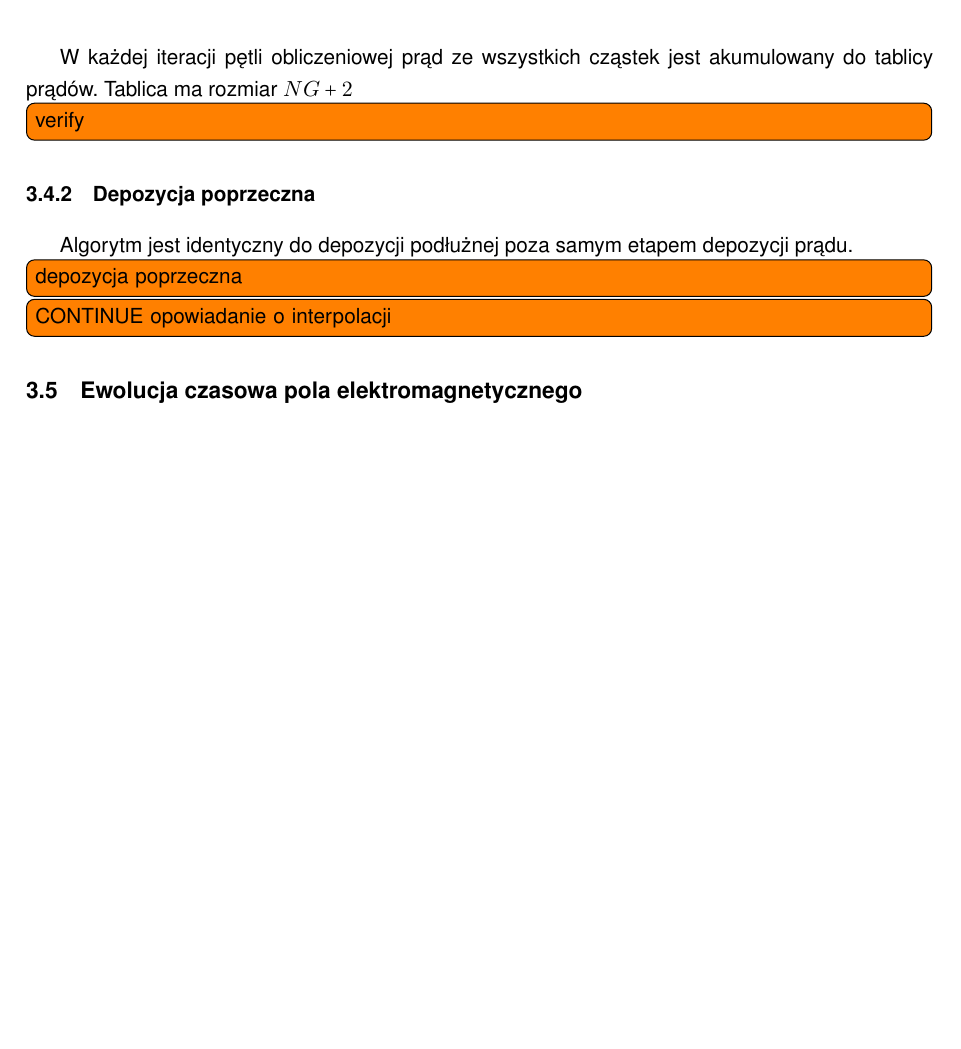
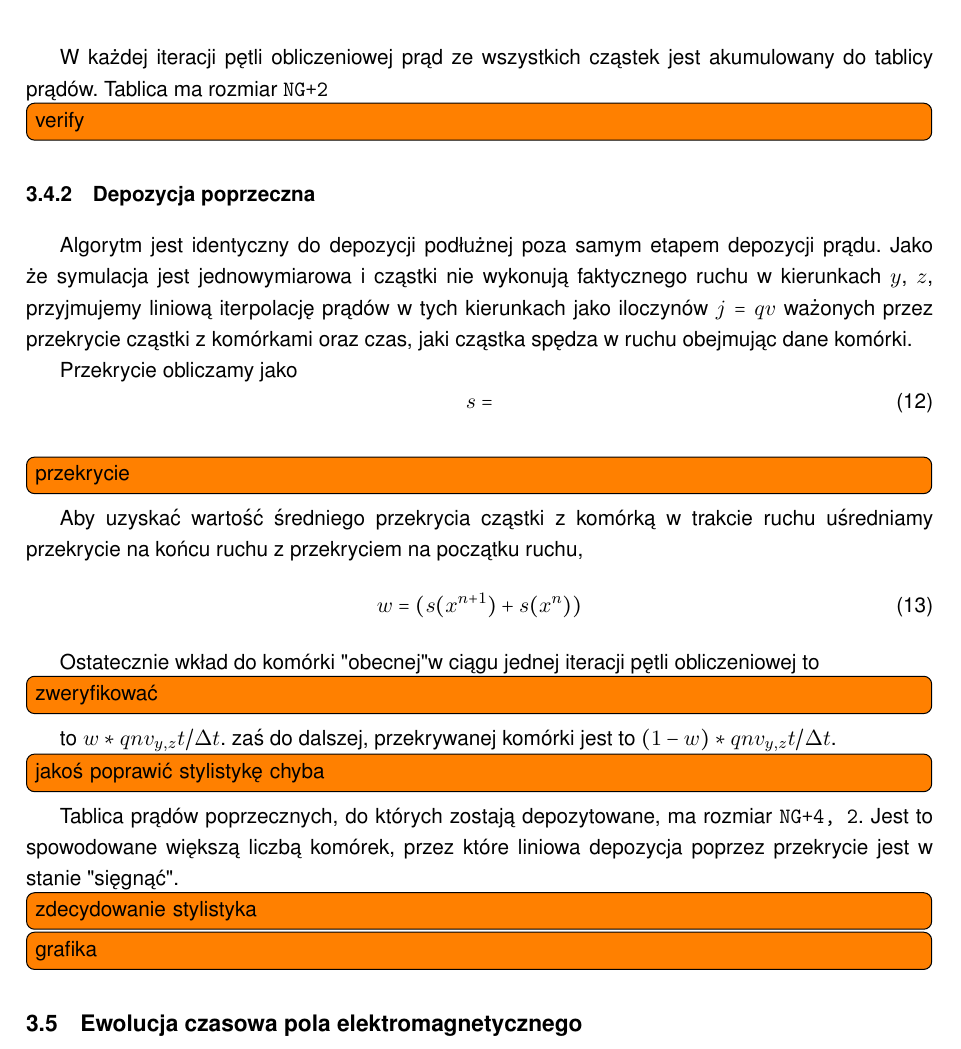
Before and after one commit to StanczakDominik/ThesisText, a LaTeX thesis (thesis.tex, which reads Text/3implementation.tex): part of page 15 of 28 before the commit and part of page 15 of 29 after it, cut so that both start at the same text, the shorter picture padded with empty space. Compiled offline with pdfLaTeX.

Commit message:
Depozycja poprzeczna

```diff
--- a/Text/3implementation.tex
+++ b/Text/3implementation.tex
@@ -224,14 +224,41 @@
     \end{enumerate}
 
     W każdej iteracji pętli obliczeniowej prąd ze wszystkich cząstek jest
-    akumulowany do tablicy prądów. Tablica ma rozmiar $NG+2$ \todo[inline]{verify}
+    akumulowany do tablicy prądów. Tablica ma rozmiar \code{NG+2} \todo[inline]{verify}
 
     \subsubsection{Depozycja poprzeczna}
-    Algorytm jest identyczny do depozycji podłużnej poza samym etapem depozycji prądu.
+    Algorytm jest identyczny do depozycji podłużnej poza samym etapem depozycji
+    prądu. Jako że symulacja jest jednowymiarowa i cząstki nie wykonują
+    faktycznego ruchu w kierunkach $y$, $z$, przyjmujemy liniową iterpolację
+    prądów w tych kierunkach jako iloczynów $j=qv$ ważonych przez przekrycie
+    cząstki z komórkami oraz czas, jaki cząstka spędza w ruchu obejmując dane
+    komórki.
 
-    \todo[inline]{depozycja poprzeczna}
+    Przekrycie obliczamy jako
+    \begin{equation}
+        s =
+    \end{equation}
+    \todo[inline]{przekrycie}
 
-    \todo[inline]{CONTINUE opowiadanie o interpolacji}
+    Aby uzyskać wartość średniego przekrycia cząstki z komórką w trakcie ruchu
+    uśredniamy przekrycie na końcu ruchu z przekryciem na początku ruchu,
+    \begin{equation}
+        w = {(s(x^{n+1}) + s(x^n))}
+    \end{equation}
+
+    Ostatecznie wkład do komórki "obecnej" w ciągu jednej iteracji pętli obliczeniowej to \todo[inline]{zweryfikować}
+    to $w * q n v_{y, z} t / \Delta t$.
+    zaś do dalszej, przekrywanej komórki jest to  $(1-w) * q n v_{y, z} t / \Delta t$.
+    \todo[inline]{jakoś poprawić stylistykę chyba}
+
+    Tablica prądów poprzecznych, do których zostają depozytowane, ma rozmiar
+    \code{NG+4, 2}. Jest to spowodowane większą liczbą komórek, przez które liniowa depozycja
+    poprzez przekrycie jest w stanie "sięgnąć".
+
+    \todo[inline]{zdecydowanie stylistyka}
+
+    \todo[inline]{grafika}
+
     \subsection{Ewolucja czasowa pola elektromagnetycznego} \todo[inline]{przerobić}
 
     Ewolucja pola elektromagnetycznego opisana jest poprzez równania Maxwella.
```
